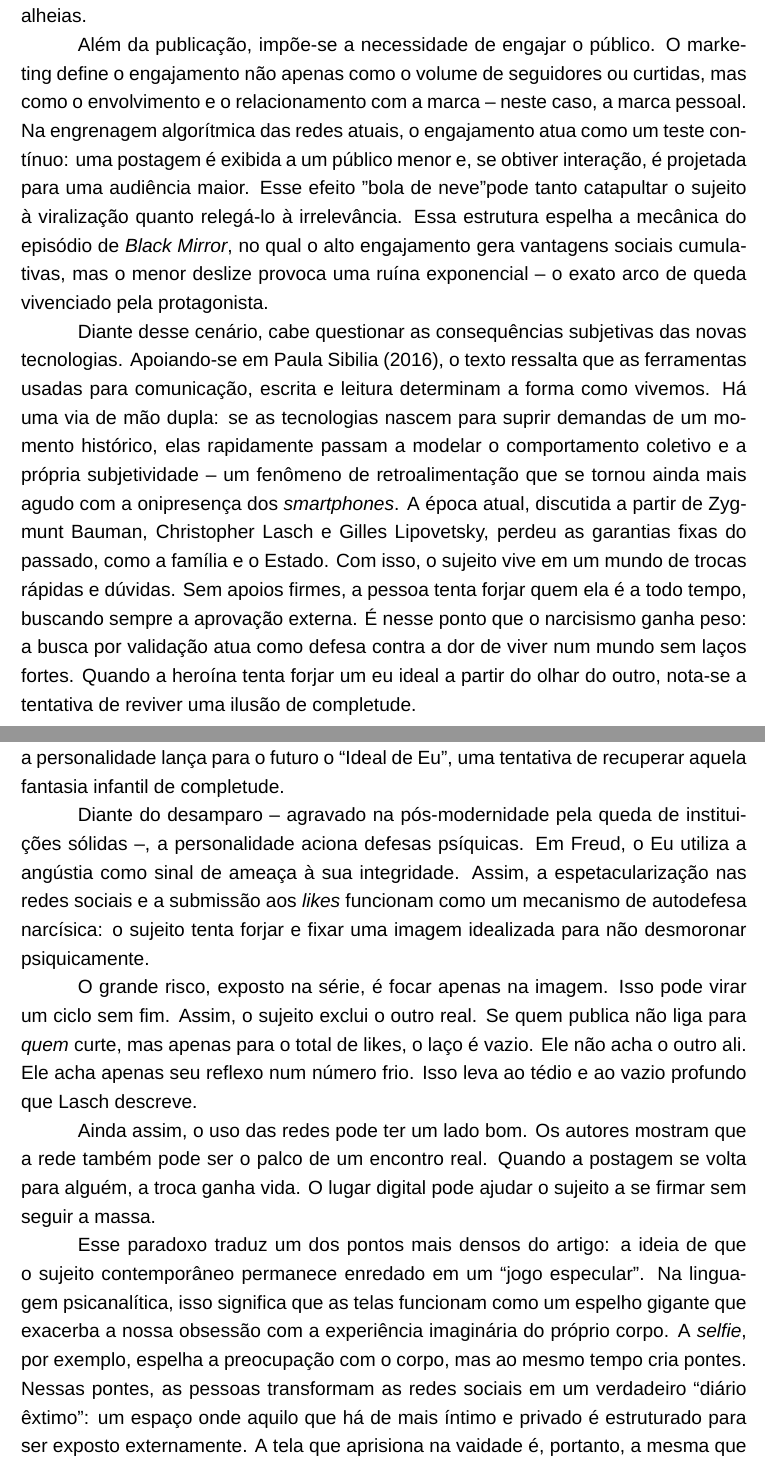
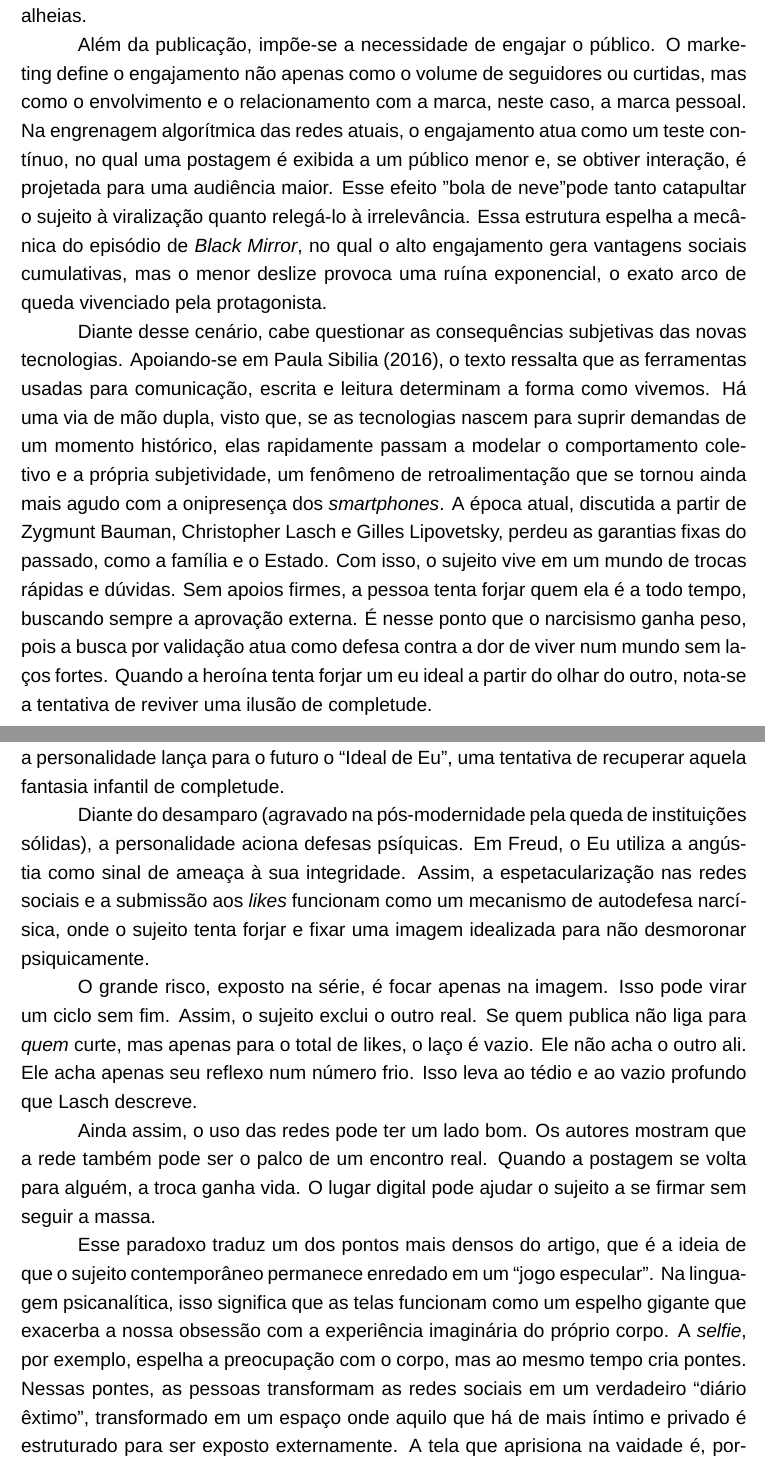
Before and after one commit to luascfl/codex_latex_abnt, a LaTeX thesis (tmp_sintese_pizzimenti_2019/template_resenha.tex): two parts of pages 6 and 7 of 9, joined at a grey line, cut so that both start at the same text. Compiled offline with XeLaTeX; a missing font is replaced by an installed copy or a similar font.

Commit message:
style: remove colons and dashes from review body

```diff
--- a/tmp_sintese_pizzimenti_2019/template_resenha.tex
+++ b/tmp_sintese_pizzimenti_2019/template_resenha.tex
@@ -291,20 +291,20 @@ Abordar o tema exige reconhecer que a psicanálise tem alcance para além do mod
 \chapter{A espetacularização do eu e a demanda por avaliação}
 Na trama de \textit{Black Mirror}, a vida em sociedade é pautada por avaliações constantes pelo celular. A protagonista, Lacie Pound, possui uma avaliação de 4,2, mas busca atingir 4,5 para conseguir um desconto no aluguel de uma casa em um bairro seleto. Orientada por um consultor, ela tenta elevar seu próprio status a partir do convívio com ``pessoas valiosas'', que possuem notas próximas a cinco. Dá-se destaque à vida enquanto marketing: os sorrisos, as roupas, as comidas e as viagens tornam-se mercadorias para a venda da própria imagem, cuja moeda de troca são as avaliações alheias.
 
-Além da publicação, impõe-se a necessidade de engajar o público. O marketing define o engajamento não apenas como o volume de seguidores ou curtidas, mas como o envolvimento e o relacionamento com a marca -- neste caso, a marca pessoal. Na engrenagem algorítmica das redes atuais, o engajamento atua como um teste contínuo: uma postagem é exibida a um público menor e, se obtiver interação, é projetada para uma audiência maior. Esse efeito "bola de neve" pode tanto catapultar o sujeito à viralização quanto relegá-lo à irrelevância. Essa estrutura espelha a mecânica do episódio de \textit{Black Mirror}, no qual o alto engajamento gera vantagens sociais cumulativas, mas o menor deslize provoca uma ruína exponencial -- o exato arco de queda vivenciado pela protagonista.
+Além da publicação, impõe-se a necessidade de engajar o público. O marketing define o engajamento não apenas como o volume de seguidores ou curtidas, mas como o envolvimento e o relacionamento com a marca, neste caso, a marca pessoal. Na engrenagem algorítmica das redes atuais, o engajamento atua como um teste contínuo, no qual uma postagem é exibida a um público menor e, se obtiver interação, é projetada para uma audiência maior. Esse efeito "bola de neve" pode tanto catapultar o sujeito à viralização quanto relegá-lo à irrelevância. Essa estrutura espelha a mecânica do episódio de \textit{Black Mirror}, no qual o alto engajamento gera vantagens sociais cumulativas, mas o menor deslize provoca uma ruína exponencial, o exato arco de queda vivenciado pela protagonista.
 
-Diante desse cenário, cabe questionar as consequências subjetivas das novas tecnologias. Apoiando-se em Paula Sibilia (2016), o texto ressalta que as ferramentas usadas para comunicação, escrita e leitura determinam a forma como vivemos. Há uma via de mão dupla: se as tecnologias nascem para suprir demandas de um momento histórico, elas rapidamente passam a modelar o comportamento coletivo e a própria subjetividade -- um fenômeno de retroalimentação que se tornou ainda mais agudo com a onipresença dos \textit{smartphones}.
-A época atual, discutida a partir de Zygmunt Bauman, Christopher Lasch e Gilles Lipovetsky, perdeu as garantias fixas do passado, como a família e o Estado. Com isso, o sujeito vive em um mundo de trocas rápidas e dúvidas. Sem apoios firmes, a pessoa tenta forjar quem ela é a todo tempo, buscando sempre a aprovação externa. É nesse ponto que o narcisismo ganha peso: a busca por validação atua como defesa contra a dor de viver num mundo sem laços fortes. Quando a heroína tenta forjar um eu ideal a partir do olhar do outro, nota-se a tentativa de reviver uma ilusão de completude.
+Diante desse cenário, cabe questionar as consequências subjetivas das novas tecnologias. Apoiando-se em Paula Sibilia (2016), o texto ressalta que as ferramentas usadas para comunicação, escrita e leitura determinam a forma como vivemos. Há uma via de mão dupla, visto que, se as tecnologias nascem para suprir demandas de um momento histórico, elas rapidamente passam a modelar o comportamento coletivo e a própria subjetividade, um fenômeno de retroalimentação que se tornou ainda mais agudo com a onipresença dos \textit{smartphones}.
+A época atual, discutida a partir de Zygmunt Bauman, Christopher Lasch e Gilles Lipovetsky, perdeu as garantias fixas do passado, como a família e o Estado. Com isso, o sujeito vive em um mundo de trocas rápidas e dúvidas. Sem apoios firmes, a pessoa tenta forjar quem ela é a todo tempo, buscando sempre a aprovação externa. É nesse ponto que o narcisismo ganha peso, pois a busca por validação atua como defesa contra a dor de viver num mundo sem laços fortes. Quando a heroína tenta forjar um eu ideal a partir do olhar do outro, nota-se a tentativa de reviver uma ilusão de completude.
 \chapter{O narcisismo: entre a defesa e o encontro}
 A visão psicanalítica resgata Freud para fundamentar como a personalidade se estrutura. Nessa teoria, o narcisismo não é um defeito moral ou mero traço de vaidade, mas uma fase constituinte e normal do desenvolvimento humano. O Ego (o Eu) começa a se formar justamente no chamado narcisismo primário, quando o sujeito toma o próprio corpo como primeiro objeto de amor. Posteriormente, ao longo da vida, a personalidade lança para o futuro o ``Ideal de Eu'', uma tentativa de recuperar aquela fantasia infantil de completude.
 
-Diante do desamparo -- agravado na pós-modernidade pela queda de instituições sólidas --, a personalidade aciona defesas psíquicas. Em Freud, o Eu utiliza a angústia como sinal de ameaça à sua integridade. Assim, a espetacularização nas redes sociais e a submissão aos \textit{likes} funcionam como um mecanismo de autodefesa narcísica: o sujeito tenta forjar e fixar uma imagem idealizada para não desmoronar psiquicamente.
+Diante do desamparo (agravado na pós-modernidade pela queda de instituições sólidas), a personalidade aciona defesas psíquicas. Em Freud, o Eu utiliza a angústia como sinal de ameaça à sua integridade. Assim, a espetacularização nas redes sociais e a submissão aos \textit{likes} funcionam como um mecanismo de autodefesa narcísica, onde o sujeito tenta forjar e fixar uma imagem idealizada para não desmoronar psiquicamente.
 
 O grande risco, exposto na série, é focar apenas na imagem. Isso pode virar um ciclo sem fim. Assim, o sujeito exclui o outro real. Se quem publica não liga para \textit{quem} curte, mas apenas para o total de likes, o laço é vazio. Ele não acha o outro ali. Ele acha apenas seu reflexo num número frio. Isso leva ao tédio e ao vazio profundo que Lasch descreve.
 
 Ainda assim, o uso das redes pode ter um lado bom. Os autores mostram que a rede também pode ser o palco de um encontro real. Quando a postagem se volta para alguém, a troca ganha vida. O lugar digital pode ajudar o sujeito a se firmar sem seguir a massa.
 
-Esse paradoxo traduz um dos pontos mais densos do artigo: a ideia de que o sujeito contemporâneo permanece enredado em um ``jogo especular''. Na linguagem psicanalítica, isso significa que as telas funcionam como um espelho gigante que exacerba a nossa obsessão com a experiência imaginária do próprio corpo. A \textit{selfie}, por exemplo, espelha a preocupação com o corpo, mas ao mesmo tempo cria pontes. Nessas pontes, as pessoas transformam as redes sociais em um verdadeiro ``diário êxtimo'': um espaço onde aquilo que há de mais íntimo e privado é estruturado para ser exposto externamente. A tela que aprisiona na vaidade é, portanto, a mesma que sustenta novos horizontes relacionais, criando formatos inéditos de laço social.
+Esse paradoxo traduz um dos pontos mais densos do artigo, que é a ideia de que o sujeito contemporâneo permanece enredado em um ``jogo especular''. Na linguagem psicanalítica, isso significa que as telas funcionam como um espelho gigante que exacerba a nossa obsessão com a experiência imaginária do próprio corpo. A \textit{selfie}, por exemplo, espelha a preocupação com o corpo, mas ao mesmo tempo cria pontes. Nessas pontes, as pessoas transformam as redes sociais em um verdadeiro ``diário êxtimo'', transformado em um espaço onde aquilo que há de mais íntimo e privado é estruturado para ser exposto externamente. A tela que aprisiona na vaidade é, portanto, a mesma que sustenta novos horizontes relacionais, criando formatos inéditos de laço social.
 
 \chapter{Considerações finais}
 Ler este artigo traz uma visão nova sobre as redes sociais. O texto afasta o leitor de apenas julgar o excesso de narcisismo de forma moral. A busca por atenção surge como sintoma do tempo atual solto e sem bases.
```
Also changed, not shown: tmp_sintese_pizzimenti_2019/template_resenha.pdf, tmp_sintese_pizzimenti_2019/template_resenha.tex (2 more changed lines), 1 other file.
